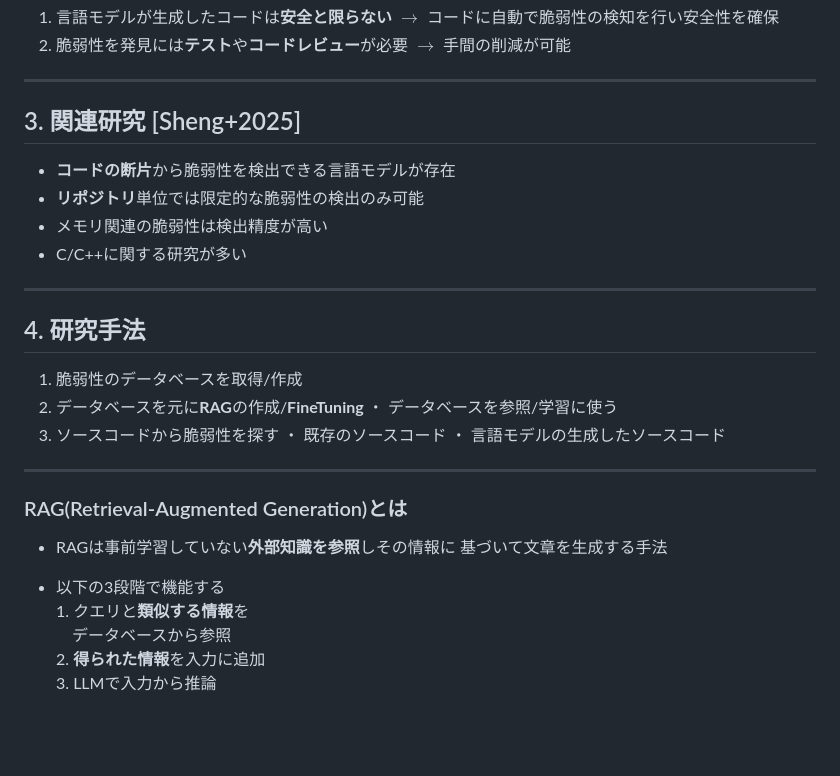
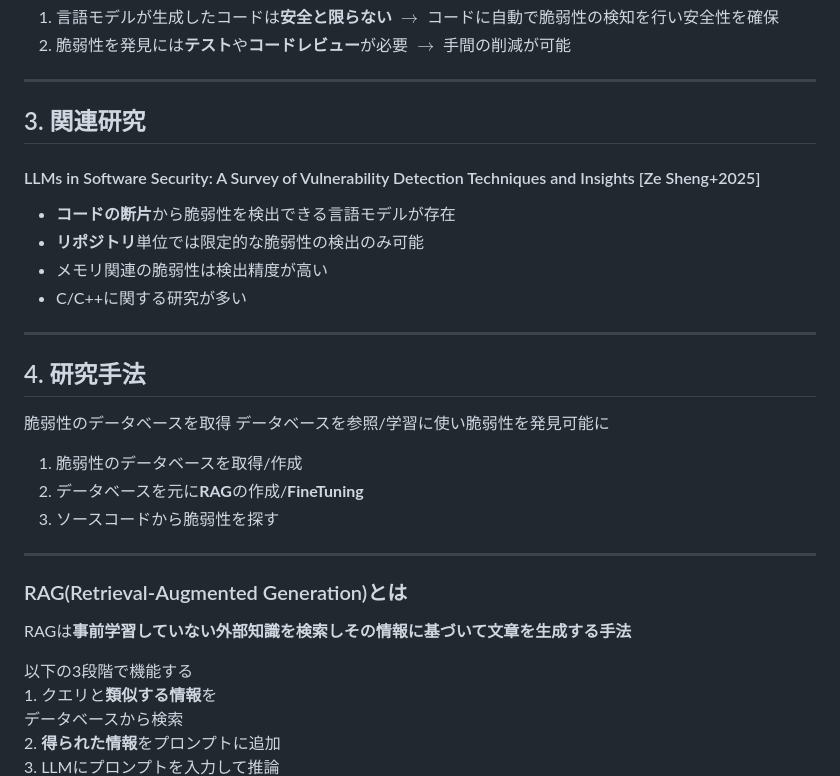
Before and after one commit to camellian0120/MySeniorThesis, a Markdown page: 中間/中間発表資料下書きv0.0.1.md, the part around the change printed below. GitHub-like rendering; blank space fills up the shorter version.

```diff
--- a/中間/中間発表資料下書きv0.0.1.md
+++ b/中間/中間発表資料下書きv0.0.1.md
@@ -205,7 +205,8 @@ $\rightarrow$ 手間の削減が可能
 <!-- LLMを使ったソフトウェアの脆弱性検出手法の調査 -->
 <!-- https://arxiv.org/html/2502.07049v2 -->
 
-## 3. 関連研究 [Sheng+2025]
+## 3. 関連研究
+#### LLMs in Software Security: A Survey of Vulnerability Detection Techniques and Insights [Ze Sheng+2025]
 
 - **コードの断片**から脆弱性を検出できる言語モデルが存在
 - **リポジトリ**単位では限定的な脆弱性の検出のみ可能
@@ -219,13 +220,12 @@ $\rightarrow$ 手間の削減が可能
 <!-- 脆弱性をjsonで取得しRAGを作成したり，FTしたりして脆弱な部分を探せないか試していく -->
 
 ## 4. 研究手法
+脆弱性のデータベースを取得
+データベースを参照/学習に使い脆弱性を発見可能に
 
 1. 脆弱性のデータベースを取得/作成
 2. データベースを元に**RAG**の作成/**FineTuning**
-・ データベースを参照/学習に使う
 3. ソースコードから脆弱性を探す
-・ 既存のソースコード
-・ 言語モデルの生成したソースコード
 
 ---
 
@@ -233,18 +233,15 @@ $\rightarrow$ 手間の削減が可能
 <!-- https://aws.amazon.com/jp/what-is/retrieval-augmented-generation/ -->
 
 ### RAG(Retrieval-Augmented Generation)とは
-- RAGは事前学習していない**外部知識を参照**しその情報に
-基づいて文章を生成する手法
+RAGは**事前学習していない外部知識を検索しその情報に基づいて文章を生成する手法**
 
 <div class="split">
   <div class="split-item split-left">
-    <ul>
-      <li>以下の3段階で機能する</li>
-    1. クエリと<strong>類似する情報</strong>を<br/>
-    　データベースから参照<br/>
-    2. <strong>得られた情報</strong>を入力に追加<br/>
-    3. LLMで入力から推論<br/>
-    </ul>
+  以下の3段階で機能する<br/>
+  1. クエリと<strong>類似する情報</strong>を<br/>
+  データベースから検索<br/>
+  2. <strong>得られた情報</strong>をプロンプトに追加<br/>
+  3. LLMにプロンプトを入力して推論<br/>
   </div>
 <!-- 図を右に移動 -->
   <div class="split-item split-right">
```
Also changed, not shown: other parts of 中間/中間発表資料下書きv0.0.1.md (+38 -14 lines).
